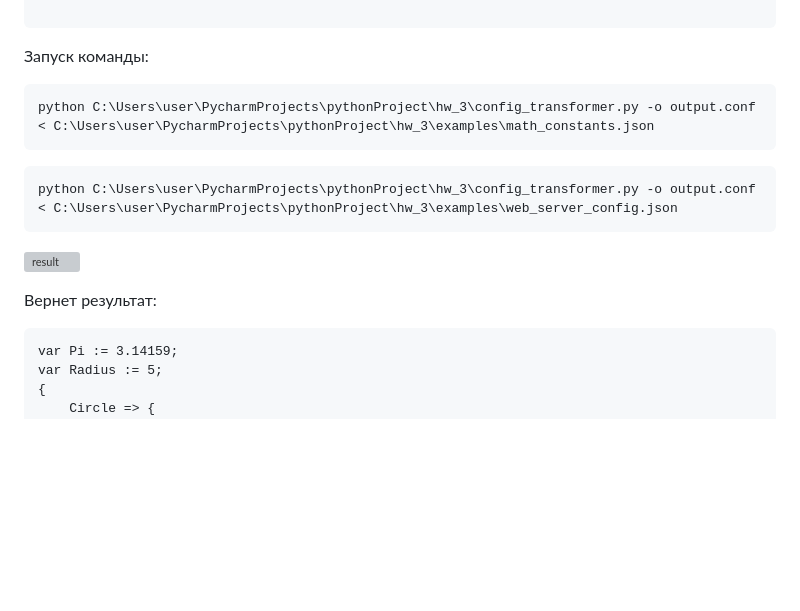
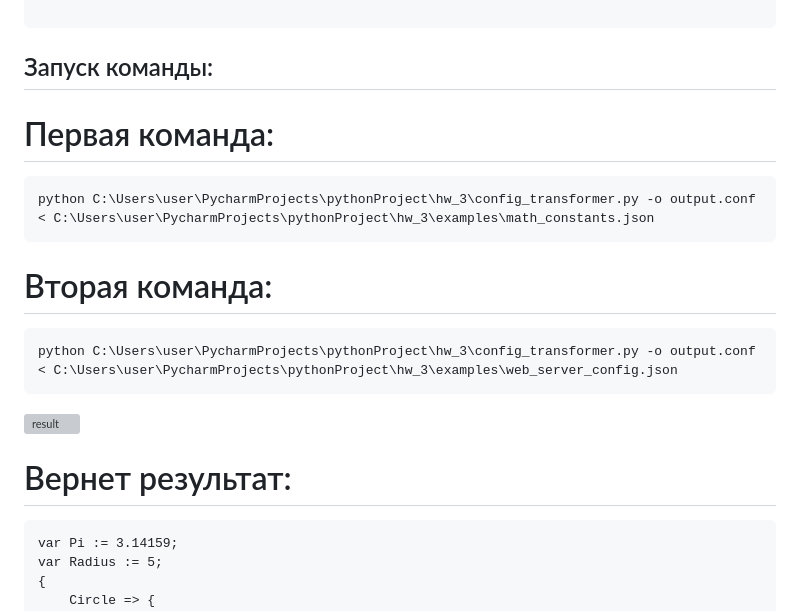
Before and after one commit to Yusi-21/Project, a Markdown page: Practice/hw_3/README.md, the part around one of its changes. GitHub-like rendering; blank space fills up the shorter version; grey boxes are pictures that could not be loaded.

````diff
--- a/Practice/hw_3/README.md
+++ b/Practice/hw_3/README.md
@@ -55,19 +55,20 @@
 
 ```
 
-Запуск команды:
-
+## Запуск команды:
+# Первая команда:
 ```bash
 python C:\Users\user\PycharmProjects\pythonProject\hw_3\config_transformer.py -o output.conf < C:\Users\user\PycharmProjects\pythonProject\hw_3\examples\math_constants.json
 ```
 
+# Вторая команда:
 ```bash
 python C:\Users\user\PycharmProjects\pythonProject\hw_3\config_transformer.py -o output.conf < C:\Users\user\PycharmProjects\pythonProject\hw_3\examples\web_server_config.json
 ```
 
 ![result](https://github.com/user-attachments/assets/b895e162-d8d3-461e-9689-96b962908a3b)
 
-Вернет результат:
+# Вернет результат:
 
 ```plaintext
 var Pi := 3.14159;
````
Also changed, not shown: other parts of Practice/hw_3/README.md (+1 -1 lines).
